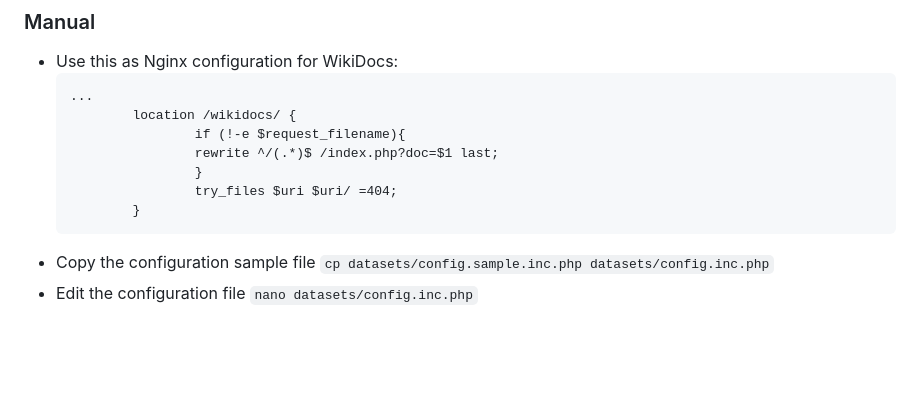
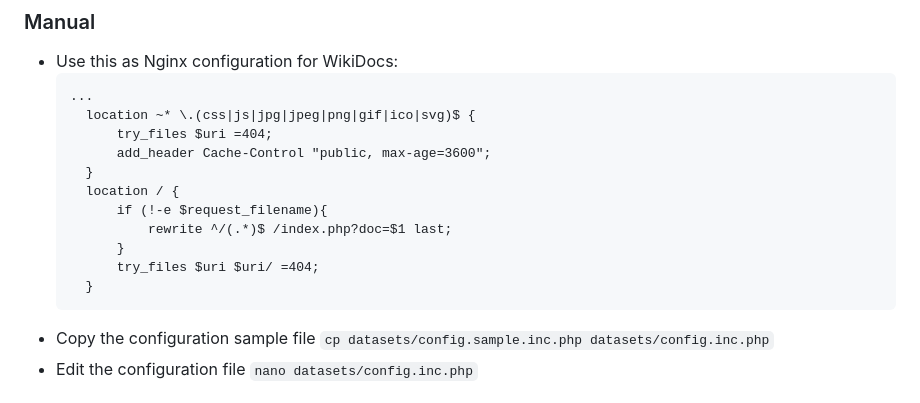
Before and after one commit to Zavy86/WikiDocs, a Markdown page: README.md, the part around the change. Rendered like a GitHub page; blank space fills up the shorter version.

Commit message:
Improves nginx configuration in README

````diff
--- a/README.md
+++ b/README.md
@@ -91,12 +91,16 @@ services:
 - Use this as Nginx configuration for WikiDocs:
   ```
   ...
-          location /wikidocs/ {
-                  if (!-e $request_filename){
-                  rewrite ^/(.*)$ /index.php?doc=$1 last;
-                  }
-                  try_files $uri $uri/ =404;
-          }
+    location ~* \.(css|js|jpg|jpeg|png|gif|ico|svg)$ {
+        try_files $uri =404;
+        add_header Cache-Control "public, max-age=3600";
+    }
+    location / {
+        if (!-e $request_filename){
+            rewrite ^/(.*)$ /index.php?doc=$1 last;
+        }
+        try_files $uri $uri/ =404;
+    }
   ```
 - Copy the configuration sample file `cp datasets/config.sample.inc.php datasets/config.inc.php`
 - Edit the configuration file `nano datasets/config.inc.php`
````
